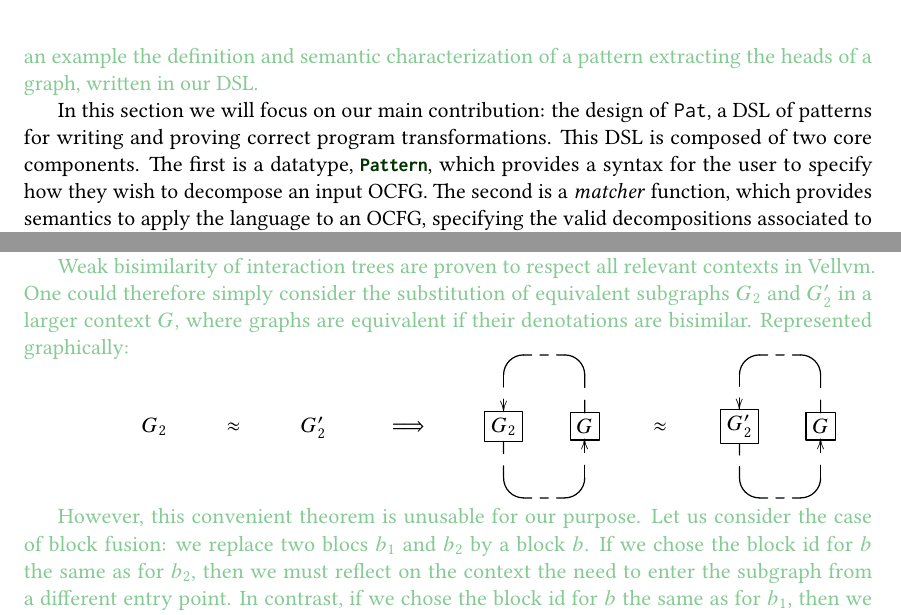
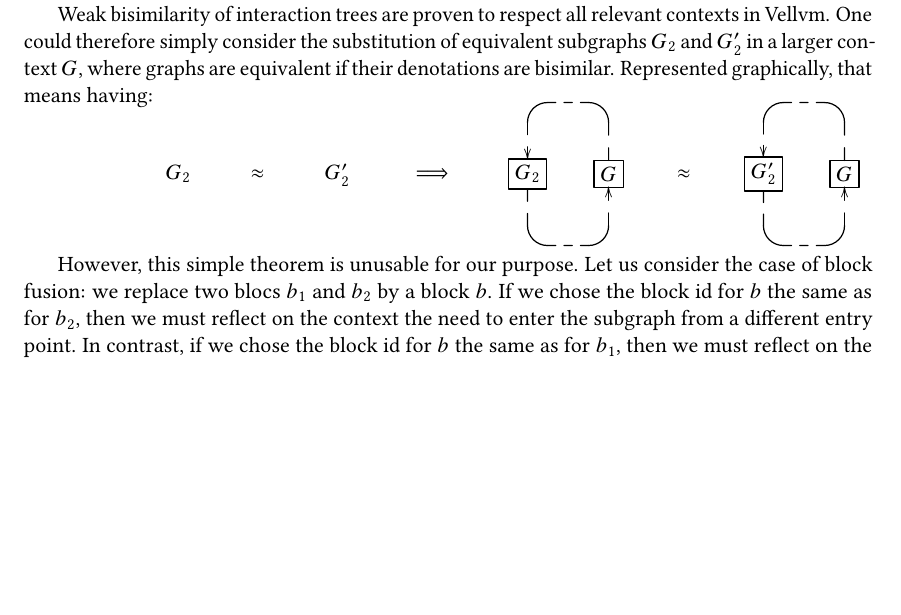
Before and after one commit to lfrenot/stage-24, a LaTeX document (rapport.tex): two parts of pages 6 and 12 of 17 before the commit and part of page 12 of 17 after it, the two joined at a grey line, cut at the place of the change, the shorter picture padded with empty space. Compiled offline with pdfLaTeX.

Commit message:
removed \yzt and \gr

```diff
--- a/rapport.tex
+++ b/rapport.tex
@@ -203,7 +203,7 @@ Since this internship mainly focused on structural properties, we will only inte
 
 % \yz{Il peut être pratique d'avoir un nom pour ton langage pour pouvoir y référer.}
 
-\yzt{We now turn our attention to the central piece of our contribution: the design of \pat{}, a DSL of patterns for writing and proving correct program transformations. This DSL is composed of two core components. First, an indexed datatype provides a syntax for the user to specify how they wish to decompose an input \ocfg. Second, a \emph{matcher} provides a semantics to the language, specifying the valid decompositions associated to each pattern. Finally, we illustrate on an example the definition and semantic characterization of a pattern extracting the heads of a graph, written in our DSL.}
+% \yzt{We now turn our attention to the central piece of our contribution: the design of \pat{}, a DSL of patterns for writing and proving correct program transformations. This DSL is composed of two core components. First, an indexed datatype provides a syntax for the user to specify how they wish to decompose an input \ocfg. Second, a \emph{matcher} provides a semantics to the language, specifying the valid decompositions associated to each pattern. Finally, we illustrate on an example the definition and semantic characterization of a pattern extracting the heads of a graph, written in our DSL.}
 
 In this section we will focus on our main contribution: the design of \pat{}, a DSL of patterns for writing and proving correct program transformations. This DSL is composed of two core components. The first is a datatype, \ilc{Pattern}, which provides a syntax for the user to specify how they wish to decompose an input \ocfg. The second is a \emph{matcher} function, which provides semantics to apply the language to an \ocfg{}, specifying the valid decompositions associated to each pattern. Finally, we illustrate on an example the definition and semantic characterization of a pattern extracting the heads of a graph, written in our DSL\@.
 
@@ -460,18 +457,18 @@ The purpose of a pattern is to identify a subgraph of the adequate shape, and op
 %   \end{lstlisting}
 % \end{figure}
 
-\yzt{Weak bisimilarity of interaction trees are proven to respect all relevant contexts in Vellvm. One could therefore simply consider the substitution of equivalent subgraphs $G_2$ and $G_2'$ in a larger context $G$, where graphs are equivalent if their denotations are bisimilar. Represented graphically:}
+Weak bisimilarity of interaction trees are proven to respect all relevant contexts in Vellvm. One could therefore simply consider the substitution of equivalent subgraphs $G_2$ and $G_2'$ in a larger context $G$, where graphs are equivalent if their denotations are bisimilar. Represented graphically, that means having:
 \xymatrix{
   &&&&&&&&\\
   G_2&\approx&G_2'&\implies&*+[F]{G_2}\ar@{-->}`d[dr] `[r] [r]&*+[F]{G}\ar@{-->}`u[ul] `[l] [l]&\approx&*+[F]{G_2'}\ar@{-->}`d[dr] `[r] [r]&*+[F]{G}\ar@{-->}`u[ul] `[l] [l]\\
   &&&&&&&&
 }
 
-\yzt{However, this convenient theorem is unusable for our purpose. Let us consider the case of block fusion: we replace two blocs $b_1$ and $b_2$ by a block $b$.
+However, this simple theorem is unusable for our purpose. Let us consider the case of block fusion: we replace two blocs $b_1$ and $b_2$ by a block $b$.
 If we chose the block id for $b$ the same as for $b_2$, then we must reflect on the context the need to enter the subgraph from a different entry point.
-In contrast, if we chose the block id for $b$ the same as for $b_1$, then we must reflect on the context that we exit the subgraph from a different entry point---as block provenance determines the semantics of $\phi$-nodes.}
-% \gr{Je dois avouer qu'un petit example de mauvais renommage m'aurait aidé ici}
-\yzt{Hence, we must take some renaming into account, whether at the subgraph's input interface, or its output interface. Both are viable, but we favor the former. First because performing and reasoning about the renaming of terminators (to account for renamed inputs) is marginally simpler than of $\phi$-nodes (to account for renamed outputs). Second because the resulting obligation for the two equivalent subgraphs becomes simpler to spell out: we need to start the denotations from renamed block ids, but can therefore establish an exact weak bisimulation.}
+In contrast, if we chose the block id for $b$ the same as for $b_1$, then we must reflect on the context that we exit the subgraph from a different entry point---as block provenance determines the semantics of $\phi$-nodes.
+
+Hence, we must take some renaming into account, whether at the subgraph's input interface, or its output interface. Both are viable, but we favor the former. First because performing and reasoning about the renaming of terminators (to account for renamed inputs) is marginally simpler than of $\phi$-nodes (to account for renamed outputs). Second because the resulting obligation for the two equivalent subgraphs becomes simpler to spell out: we need to start the denotations from renamed block ids, but can therefore establish an exact weak bisimulation.
 
 We start by defining the lifting of a renaming function \ilc{SIG} on block ids to one on graphs \ilc{ocfg_term_rename SIG} by applying it to each of its blocks's terminators.
 We define a function \ilc{ocfg_term_rename} which, given a function over ids~ \ilc{SIG} and a graph \ilc{g}, returns \ilc{g} with~ \ilc{SIG} applied to each id in its blocks' terminators.
```
Also changed, not shown: rapport.tex (11 more changed lines).
